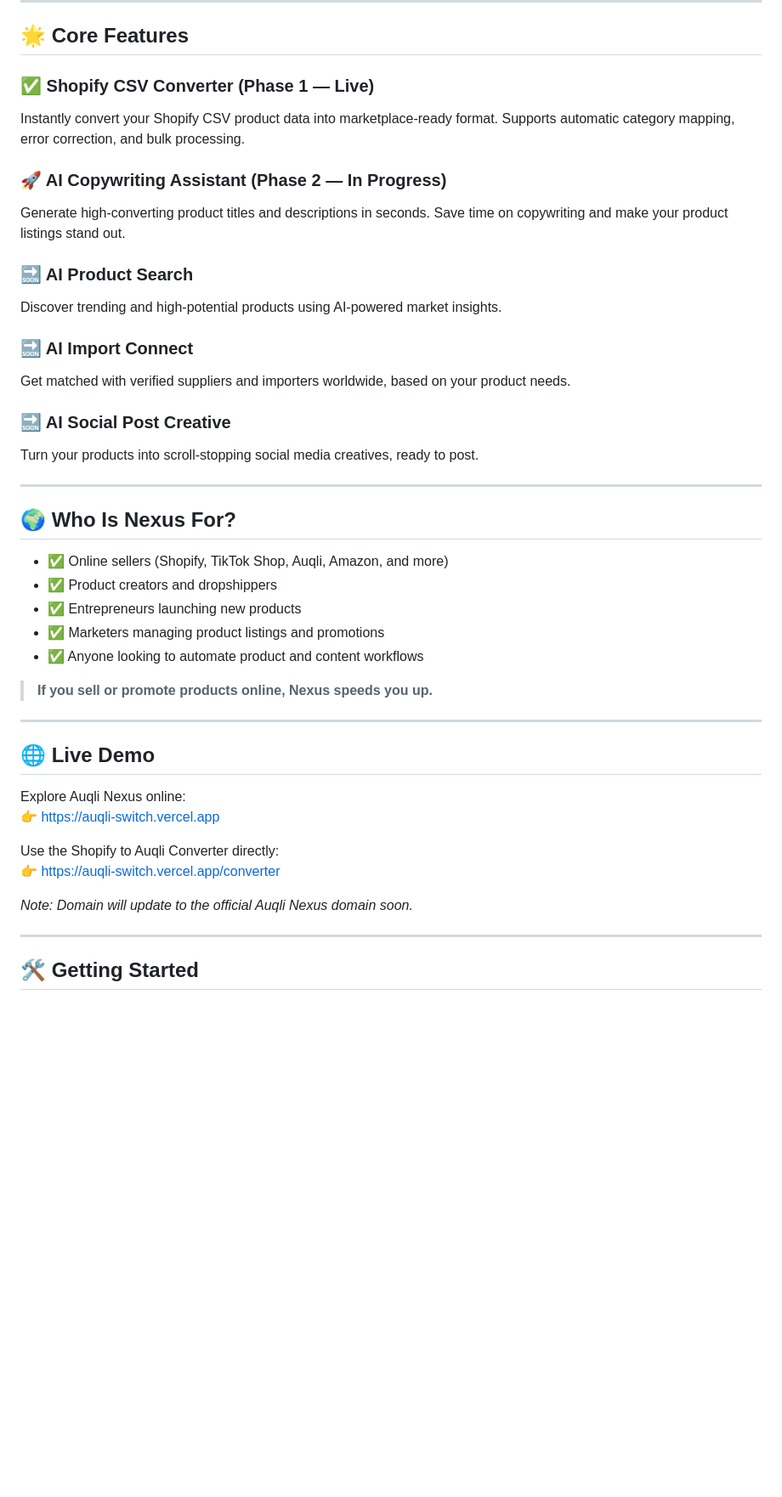
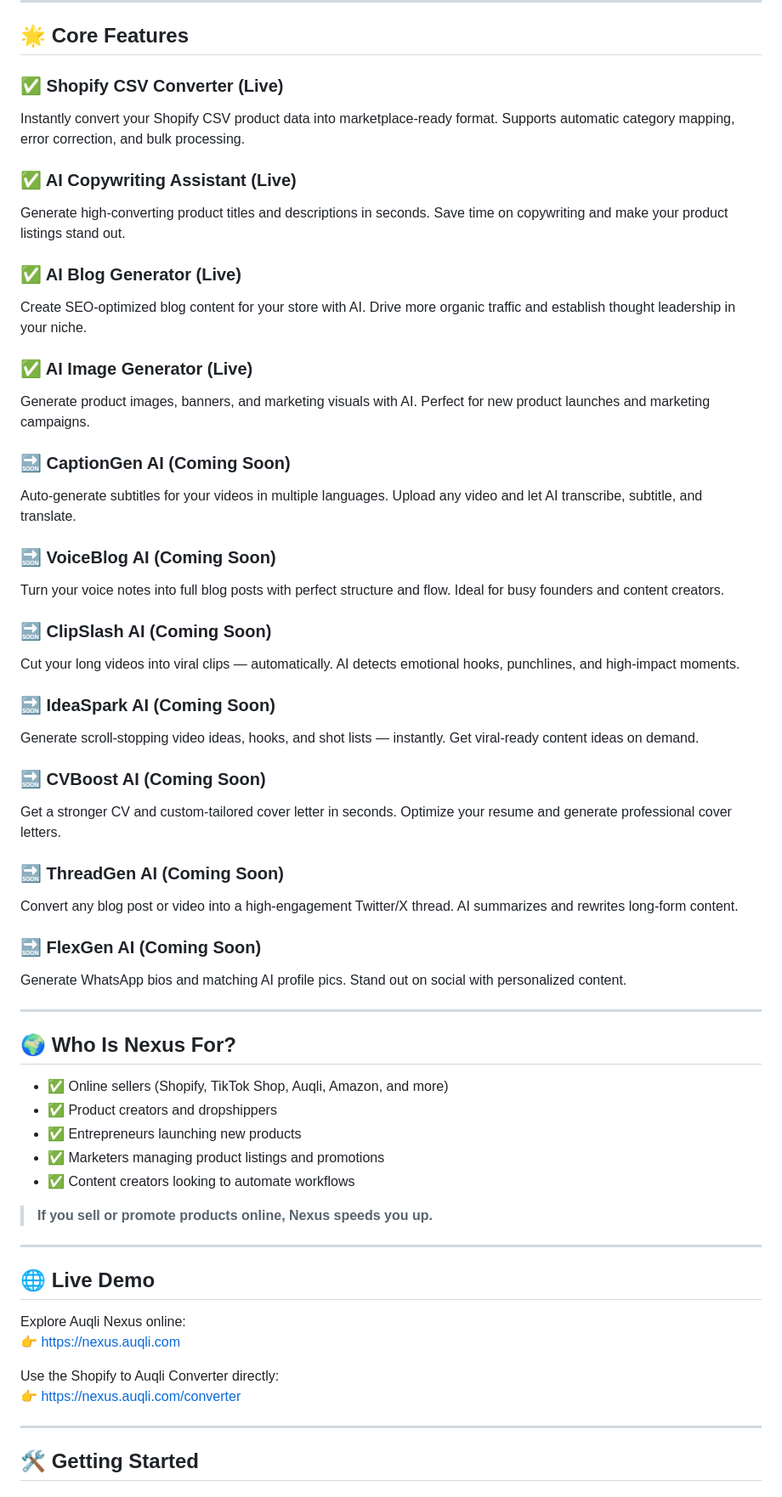
Before and after one commit to Auqli/auqli-nexus, a Markdown page: README.md, the part around one of its changes. Shown at 85% size. Rendered like a GitHub page; blank space fills up the shorter version.

```diff
--- a/README.md
+++ b/README.md
@@ -11,20 +11,38 @@ From product conversion to AI copywriting, product discovery, supplier matching,
 
 ## 🌟 Core Features
 
-### ✅ Shopify CSV Converter (Phase 1 — Live)
+### ✅ Shopify CSV Converter (Live)
 Instantly convert your Shopify CSV product data into marketplace-ready format. Supports automatic category mapping, error correction, and bulk processing.
 
-### 🚀 AI Copywriting Assistant (Phase 2 — In Progress)
+### ✅ AI Copywriting Assistant (Live)
 Generate high-converting product titles and descriptions in seconds. Save time on copywriting and make your product listings stand out.
 
-### 🔜 AI Product Search
-Discover trending and high-potential products using AI-powered market insights.
+### ✅ AI Blog Generator (Live)
+Create SEO-optimized blog content for your store with AI. Drive more organic traffic and establish thought leadership in your niche.
 
-### 🔜 AI Import Connect
-Get matched with verified suppliers and importers worldwide, based on your product needs.
+### ✅ AI Image Generator (Live)
+Generate product images, banners, and marketing visuals with AI. Perfect for new product launches and marketing campaigns.
 
-### 🔜 AI Social Post Creative
-Turn your products into scroll-stopping social media creatives, ready to post.
+### 🔜 CaptionGen AI (Coming Soon)
+Auto-generate subtitles for your videos in multiple languages. Upload any video and let AI transcribe, subtitle, and translate.
+
+### 🔜 VoiceBlog AI (Coming Soon)
+Turn your voice notes into full blog posts with perfect structure and flow. Ideal for busy founders and content creators.
+
+### 🔜 ClipSlash AI (Coming Soon)
+Cut your long videos into viral clips — automatically. AI detects emotional hooks, punchlines, and high-impact moments.
+
+### 🔜 IdeaSpark AI (Coming Soon)
+Generate scroll-stopping video ideas, hooks, and shot lists — instantly. Get viral-ready content ideas on demand.
+
+### 🔜 CVBoost AI (Coming Soon)
+Get a stronger CV and custom-tailored cover letter in seconds. Optimize your resume and generate professional cover letters.
+
+### 🔜 ThreadGen AI (Coming Soon)
+Convert any blog post or video into a high-engagement Twitter/X thread. AI summarizes and rewrites long-form content.
+
+### 🔜 FlexGen AI (Coming Soon)
+Generate WhatsApp bios and matching AI profile pics. Stand out on social with personalized content.
 
 ---
 
@@ -34,7 +52,7 @@ Turn your products into scroll-stopping social media creatives, ready to post.
 - ✅ Product creators and dropshippers
 - ✅ Entrepreneurs launching new products
 - ✅ Marketers managing product listings and promotions
-- ✅ Anyone looking to automate product and content workflows
+- ✅ Content creators looking to automate workflows
 
 > **If you sell or promote products online, Nexus speeds you up.**
 
@@ -43,12 +61,10 @@ Turn your products into scroll-stopping social media creatives, ready to post.
 ## 🌐 Live Demo
 
 Explore Auqli Nexus online:
-👉 [https://auqli-switch.vercel.app](https://auqli-switch.vercel.app)
+👉 [https://nexus.auqli.com](https://nexus.auqli.com)
 
 Use the Shopify to Auqli Converter directly:
-👉 [https://auqli-switch.vercel.app/converter](https://auqli-switch.vercel.app/converter)
-
-*Note: Domain will update to the official Auqli Nexus domain soon.*
+👉 [https://nexus.auqli.com/converter](https://nexus.auqli.com/converter)
 
 ---
 
```
Also changed, not shown: other parts of README.md (+73 -45 lines).
